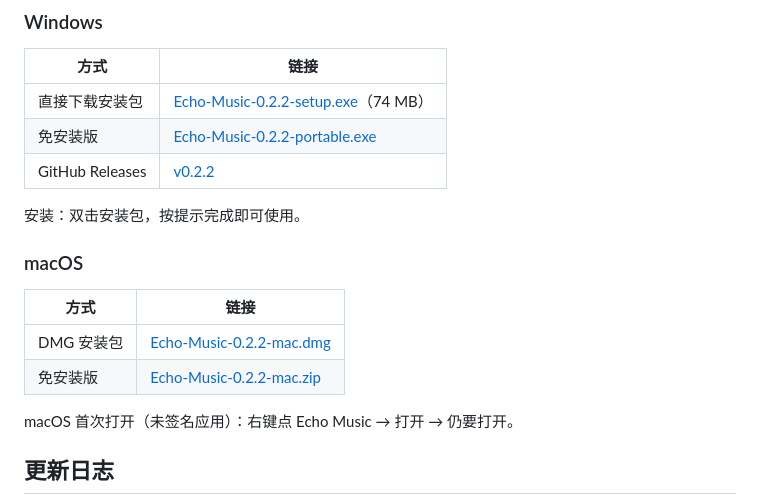
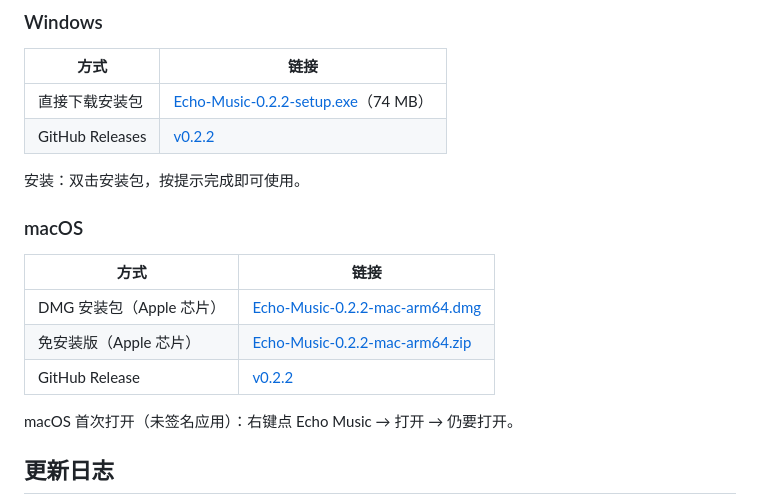
Before and after one commit to yxy073795/echo-music, a Markdown page: README.md, the part around the change. Rendered like a GitHub page.

Commit message:
v0.2.2 update: README.md

```diff
--- a/README.md
+++ b/README.md
@@ -24,8 +24,7 @@
 
 | 方式 | 链接 |
 | --- | --- |
-| 直接下载安装包 | [Echo-Music-0.2.2-setup.exe](https://yxy073795.github.io/echo-music/downloads/Echo-Music-0.2.2-setup.exe)（74 MB） |
-| 免安装版 | [Echo-Music-0.2.2-portable.exe](https://yxy073795.github.io/echo-music/downloads/Echo-Music-0.2.2-portable.exe) |
+| 直接下载安装包 | [Echo-Music-0.2.2-setup.exe](https://github.com/yxy073795/echo-music/releases/download/v0.2.2/Echo-Music-0.2.2-setup.exe)（74 MB） |
 | GitHub Releases | [v0.2.2](https://github.com/yxy073795/echo-music/releases) |
 
 安装：双击安装包，按提示完成即可使用。
@@ -34,8 +33,9 @@
 
 | 方式 | 链接 |
 | --- | --- |
-| DMG 安装包 | [Echo-Music-0.2.2-mac.dmg](https://yxy073795.github.io/echo-music/downloads/Echo-Music-0.2.2-mac.dmg) |
-| 免安装版 | [Echo-Music-0.2.2-mac.zip](https://yxy073795.github.io/echo-music/downloads/Echo-Music-0.2.2-mac.zip) |
+| DMG 安装包（Apple 芯片） | [Echo-Music-0.2.2-mac-arm64.dmg](https://github.com/yxy073795/echo-music/releases/download/v0.2.2/Echo-Music-0.2.2-mac-arm64.dmg) |
+| 免安装版（Apple 芯片） | [Echo-Music-0.2.2-mac-arm64.zip](https://github.com/yxy073795/echo-music/releases/download/v0.2.2/Echo-Music-0.2.2-mac-arm64.zip) |
+| GitHub Release | [v0.2.2](https://github.com/yxy073795/echo-music/releases) |
 
 macOS 首次打开（未签名应用）：右键点 Echo Music → 打开 → 仍要打开。
 
```
